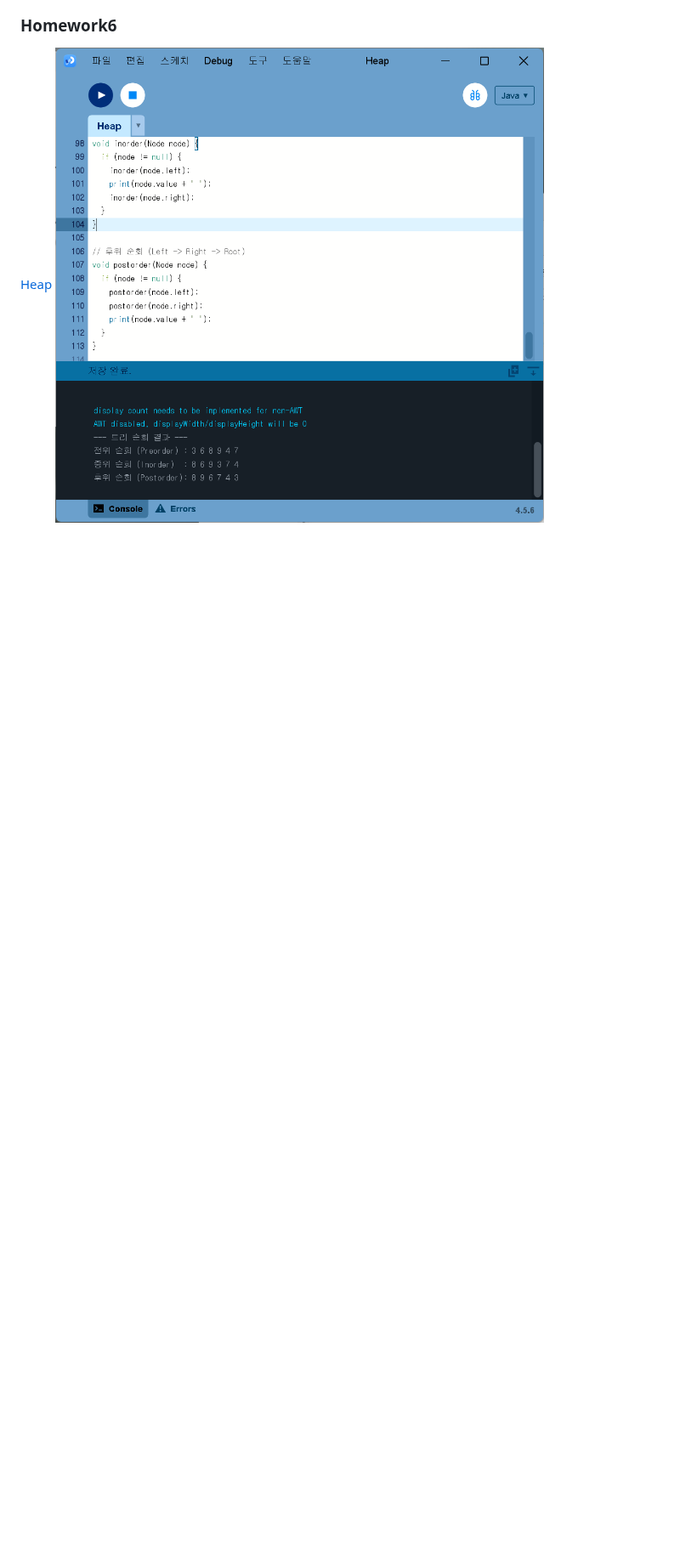
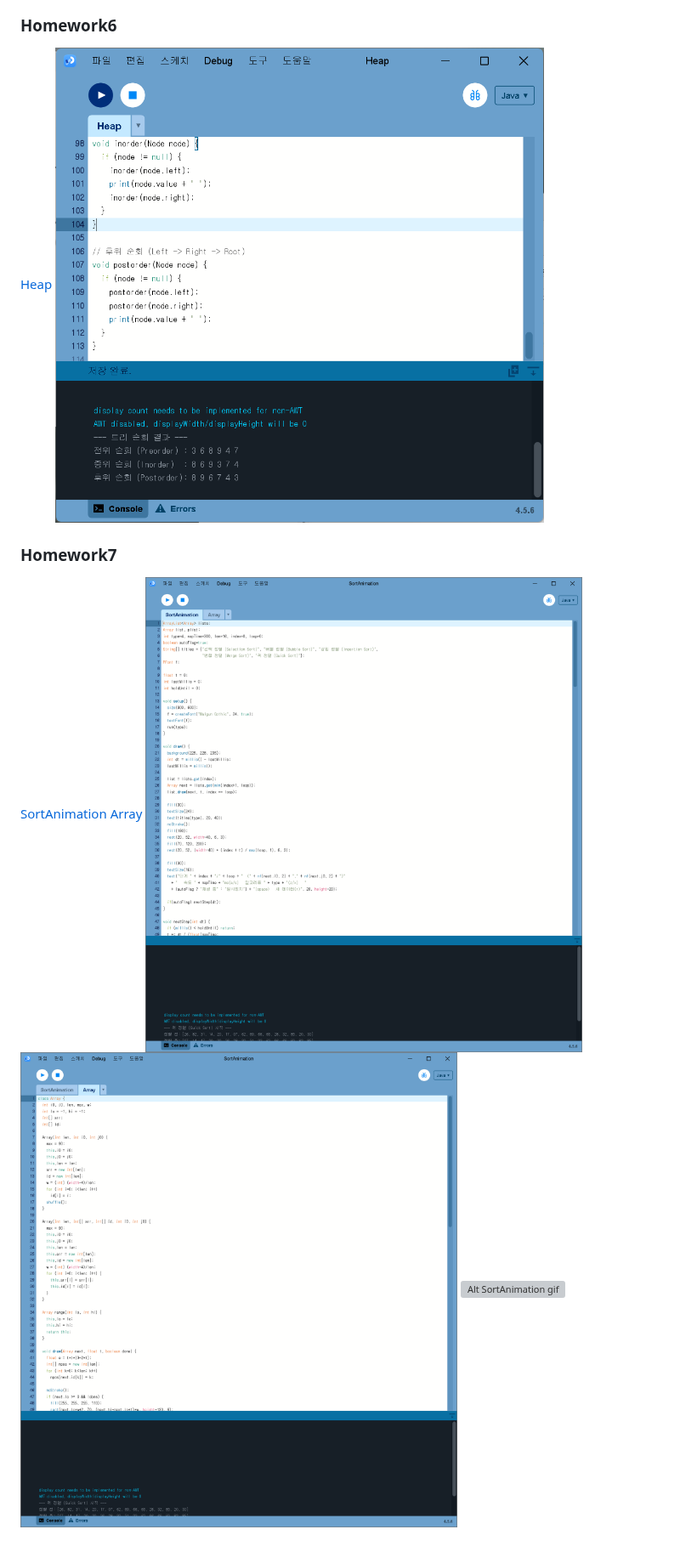
Before and after one commit to JiHwanone/Algorithm, a Markdown page: README.md, the part around the change. Shown at 85% size. Drawn GitHub-style; pictures changed too: homework/images/Array.png (added), homework/images/SortAnimation.png (added); blank space fills up the shorter version; grey boxes are pictures that could not be loaded.

Commit message:
feat: Homework7 정렬 애니메이션(SortAnimation) 스케치와 실행 캡처·GIF 추가

```diff
--- a/README.md
+++ b/README.md
@@ -30,3 +30,11 @@
 
 [Heap](./homework/Heap/Heap.pde)
 ![Alt homework6](./homework/images/homework6.png)
+
+### Homework7
+
+[SortAnimation](./homework/SortAnimation/SortAnimation.pde)
+[Array](./homework/SortAnimation/Array.pde)
+![Alt SortAnimation](./homework/images/SortAnimation.png)
+![Alt Array](./homework/images/Array.png)
+![Alt SortAnimation gif](./homework/images/SortAnimation.gif)
```
Also changed, not shown: 3 other files.
